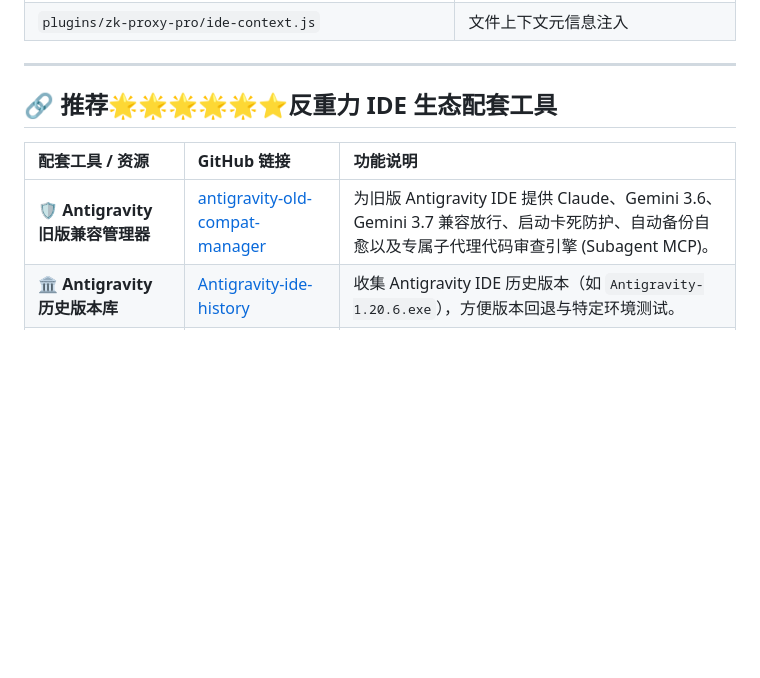
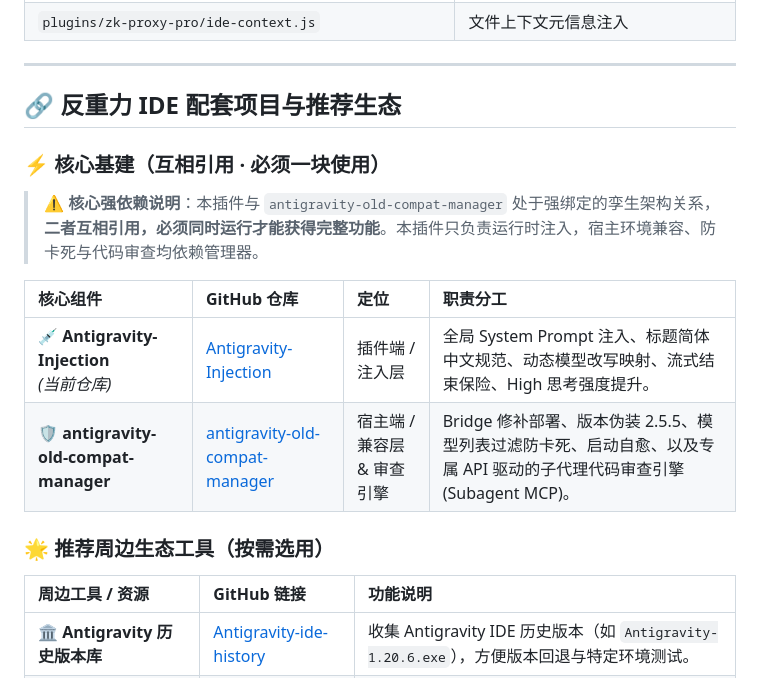
Before and after one commit to Huo-zai-feng-lang-li/Antigravity-Injection, a Markdown page: README.md, the part around the change. Drawn GitHub-style; blank space fills up the shorter version.

Commit message:
docs: 明确标注与 old-compat-manager 的核心共生强依赖关系

```diff
--- a/README.md
+++ b/README.md
@@ -112,11 +112,21 @@ npm test
 
 ---
 
-## 🔗 推荐🌟🌟🌟🌟🌟⭐反重力 IDE 生态配套工具
+## 🔗 反重力 IDE 配套项目与推荐生态
 
-| 配套工具 / 资源 | GitHub 链接 | 功能说明 |
+### ⚡ 核心基建（互相引用 · 必须一块使用）
+
+> ⚠️ **核心强依赖说明**：本插件与 `antigravity-old-compat-manager` 处于强绑定的孪生架构关系，**二者互相引用，必须同时运行才能获得完整功能**。本插件只负责运行时注入，宿主环境兼容、防卡死与代码审查均依赖管理器。
+
+| 核心组件 | GitHub 仓库 | 定位 | 职责分工 |
+| :--- | :--- | :--- | :--- |
+| 💉 **Antigravity-Injection**<br>*(当前仓库)* | [Antigravity-Injection](https://github.com/Huo-zai-feng-lang-li/Antigravity-Injection) | 插件端 / 注入层 | 全局 System Prompt 注入、标题简体中文规范、动态模型改写映射、流式结束保险、High 思考强度提升。 |
+| 🛡️ **antigravity-old-compat-manager** | [antigravity-old-compat-manager](https://github.com/Huo-zai-feng-lang-li/antigravity-old-compat-manager) | 宿主端 / 兼容层 & 审查引擎 | Bridge 修补部署、版本伪装 2.5.5、模型列表过滤防卡死、启动自愈、以及专属 API 驱动的子代理代码审查引擎 (Subagent MCP)。 |
+
+### 🌟 推荐周边生态工具（按需选用）
+
+| 周边工具 / 资源 | GitHub 链接 | 功能说明 |
 | :--- | :--- | :--- |
-| 🛡️ **Antigravity 旧版兼容管理器** | [antigravity-old-compat-manager](https://github.com/Huo-zai-feng-lang-li/antigravity-old-compat-manager) | 为旧版 Antigravity IDE 提供 Claude、Gemini 3.6、Gemini 3.7 兼容放行、启动卡死防护、自动备份自愈以及专属子代理代码审查引擎 (Subagent MCP)。 |
 | 🏛 **Antigravity 历史版本库** | [Antigravity-ide-history](https://github.com/Huo-zai-feng-lang-li/Antigravity-ide-history) | 收集 Antigravity IDE 历史版本（如 `Antigravity-1.20.6.exe`），方便版本回退与特定环境测试。 |
 | ⚡ **Antigravity-Power-Pro** | [Antigravity-Power-Pro](https://github.com/Huo-zai-feng-lang-li/Antigravity-Power-Pro) | 支持自定义提示词增强、一键快速滚动、侧边栏自由调整大小等。 |
 | 🤖 **Auto-Agent-AntiGravity** | [Auto-Agent-AntiGravity](https://github.com/Huo-zai-feng-lang-li/Auto-Agent-AntiGravity) | Agent 自动点击工具：支持自动点击接受（Auto-Accept）、自动点击重试（Auto-Retry），实现全自动协同。 |
```
